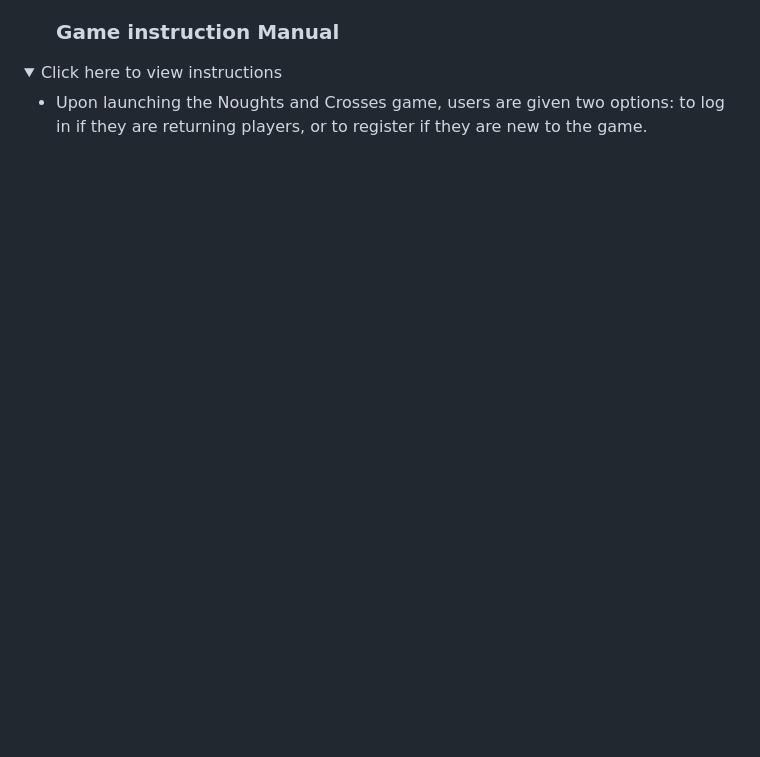
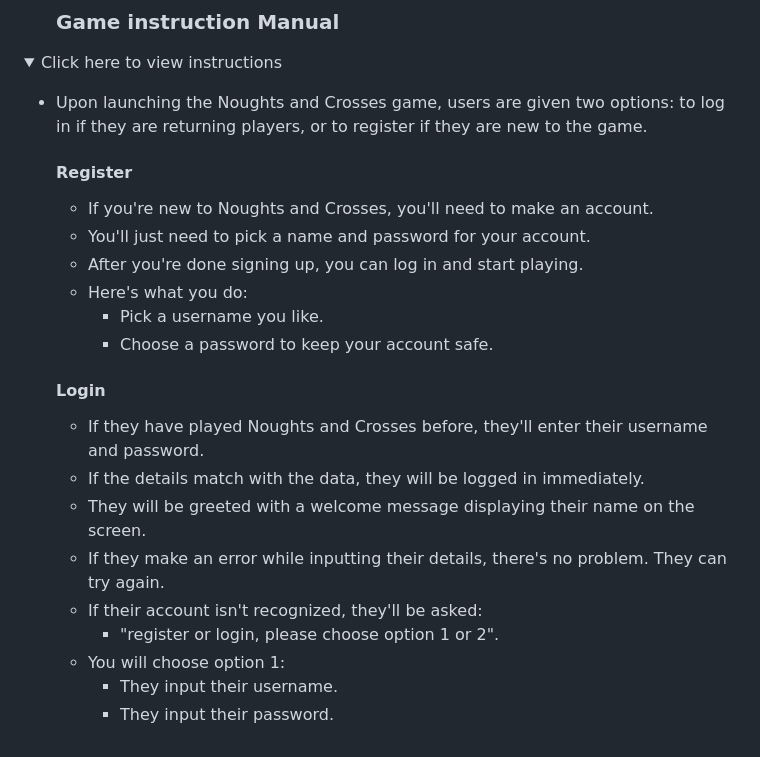
Before and after one commit to Mabdillahi88/tic_tac_toe, a Markdown page: README.md, the part around the change. Drawn GitHub-style; folded sections open; blank space fills up the shorter version.

Commit message:
login and register instructions added to readme file

```diff
--- a/README.md
+++ b/README.md
@@ -96,3 +96,24 @@ It's all about outsmarting your opponent and predicting their moves. Enjoy!
 
  - Upon launching the Noughts and Crosses game, users are given two options: to log in if they are
    returning players, or to register if they are new to the game.
+
+   #### Register
+
+   - If you're new to Noughts and Crosses, you'll need to make an account.
+   - You'll just need to pick a name and password for your account.
+   - After you're done signing up, you can log in and start playing.
+   - Here's what you do:
+     - Pick a username you like.
+     - Choose a password to keep your account safe.
+
+   #### Login
+
+   - If they have played Noughts and Crosses before, they'll enter their username and password.
+   - If the details match with the data, they will be logged in immediately.
+   - They will be greeted with a welcome message displaying their name on the screen.
+   - If they make an error while inputting their details, there's no problem. They can try again.
+   - If their account isn't recognized, they'll be asked:
+     - "register or login, please choose option 1 or 2".
+   - You will choose option 1:
+     - They input their username.
+     - They input their password.
```
